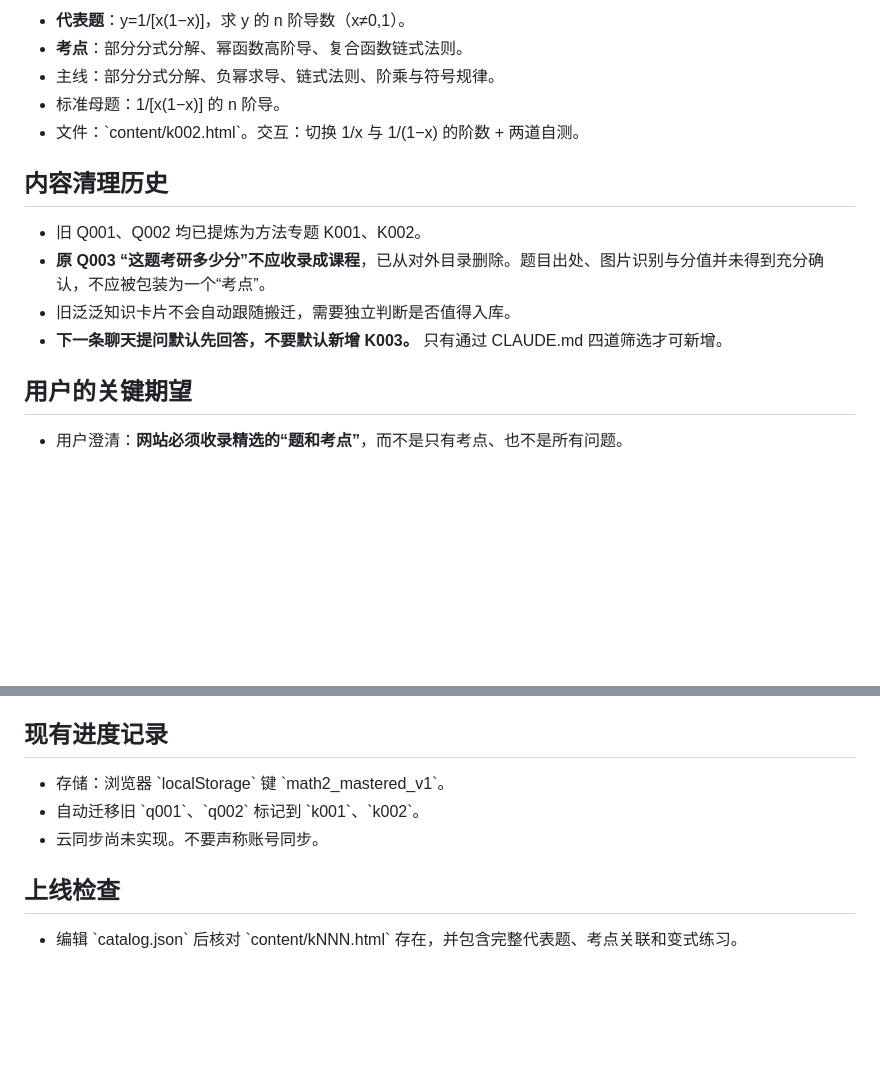
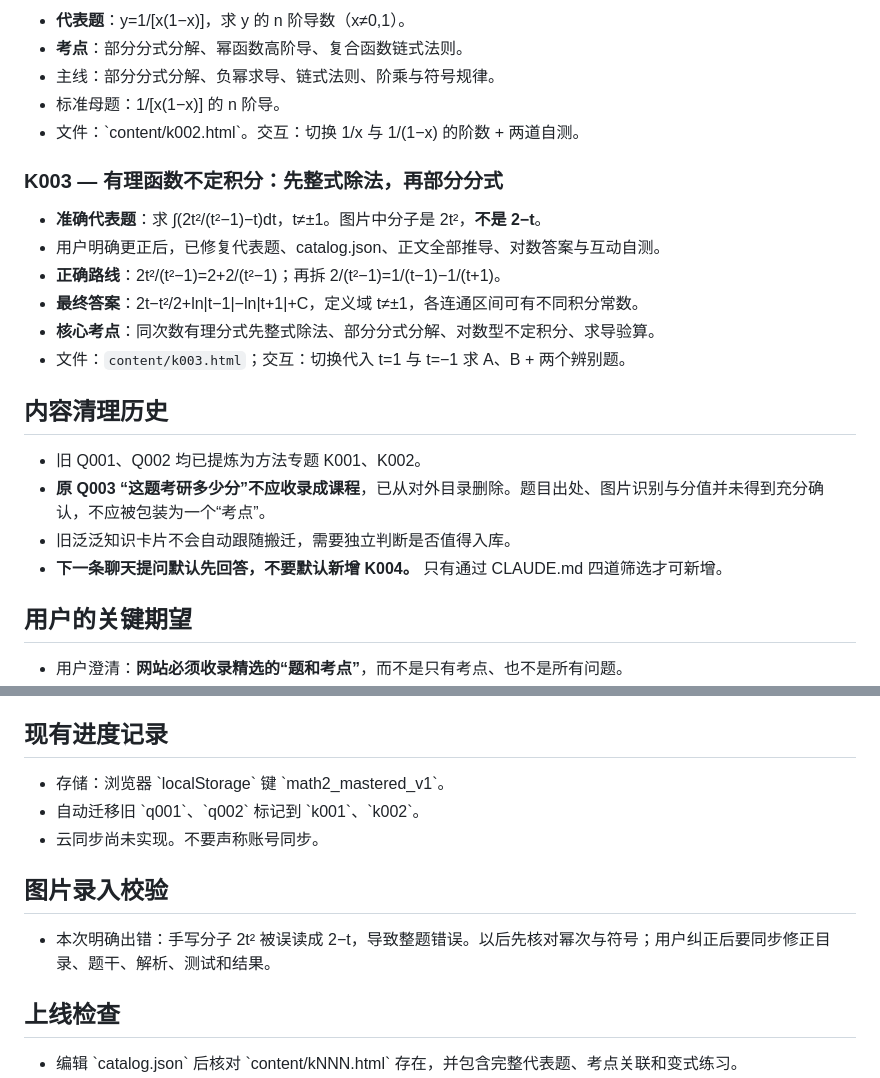
Before and after one commit to xu2905815209/0.0, a Markdown page: math2-study-site/PROJECT_STATE.md, 2 parts joined by grey strips. Rendered like a GitHub page; blank space fills up the shorter version.

Commit message:
Record corrected 2t squared integral and maintain accurate project state

```diff
--- a/math2-study-site/PROJECT_STATE.md
+++ b/math2-study-site/PROJECT_STATE.md
@@ -33,11 +33,19 @@
 - 标准母题：1/[x(1−x)] 的 n 阶导。
 - 文件：\`content/k002.html\`。交互：切换 1/x 与 1/(1−x) 的阶数 + 两道自测。
 
+### K003 — 有理函数不定积分：先整式除法，再部分分式
+- **准确代表题**：求 ∫(2t²/(t²−1)−t)dt，t≠±1。图片中分子是 2t²，**不是 2−t**。
+- 用户明确更正后，已修复代表题、catalog.json、正文全部推导、对数答案与互动自测。
+- **正确路线**：2t²/(t²−1)=2+2/(t²−1)；再拆 2/(t²−1)=1/(t−1)−1/(t+1)。
+- **最终答案**：2t−t²/2+ln|t−1|−ln|t+1|+C，定义域 t≠±1，各连通区间可有不同积分常数。
+- **核心考点**：同次数有理分式先整式除法、部分分式分解、对数型不定积分、求导验算。
+- 文件：`content/k003.html`；交互：切换代入 t=1 与 t=−1 求 A、B + 两个辨别题。
+
 ## 内容清理历史
 - 旧 Q001、Q002 均已提炼为方法专题 K001、K002。
 - **原 Q003 “这题考研多少分”不应收录成课程**，已从对外目录删除。题目出处、图片识别与分值并未得到充分确认，不应被包装为一个“考点”。
 - 旧泛泛知识卡片不会自动跟随搬迁，需要独立判断是否值得入库。
-- **下一条聊天提问默认先回答，不要默认新增 K003。** 只有通过 CLAUDE.md 四道筛选才可新增。
+- **下一条聊天提问默认先回答，不要默认新增 K004。** 只有通过 CLAUDE.md 四道筛选才可新增。
 
 ## 用户的关键期望
 - 用户澄清：**网站必须收录精选的“题和考点”**，而不是只有考点、也不是所有问题。
@@ -50,6 +58,9 @@
 - 自动迁移旧 \`q001\`、\`q002\` 标记到 \`k001\`、\`k002\`。
 - 云同步尚未实现。不要声称账号同步。
 
+## 图片录入校验
+- 本次明确出错：手写分子 2t² 被误读成 2−t，导致整题错误。以后先核对幂次与符号；用户纠正后要同步修正目录、题干、解析、测试和结果。
+
 ## 上线检查
 - 编辑 \`catalog.json\` 后核对 \`content/kNNN.html\` 存在，并包含完整代表题、考点关联和变式练习。
 - 运行部署前校验脚本，检查每一条有 problem、problemMath、points，与网站的考点速查功能一致。
```
